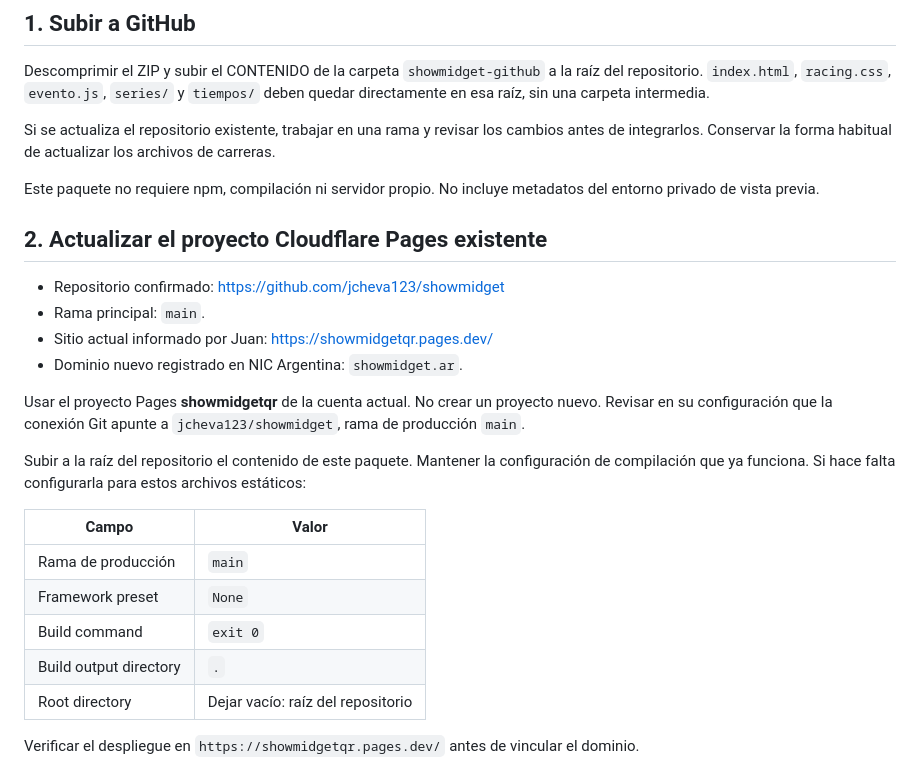
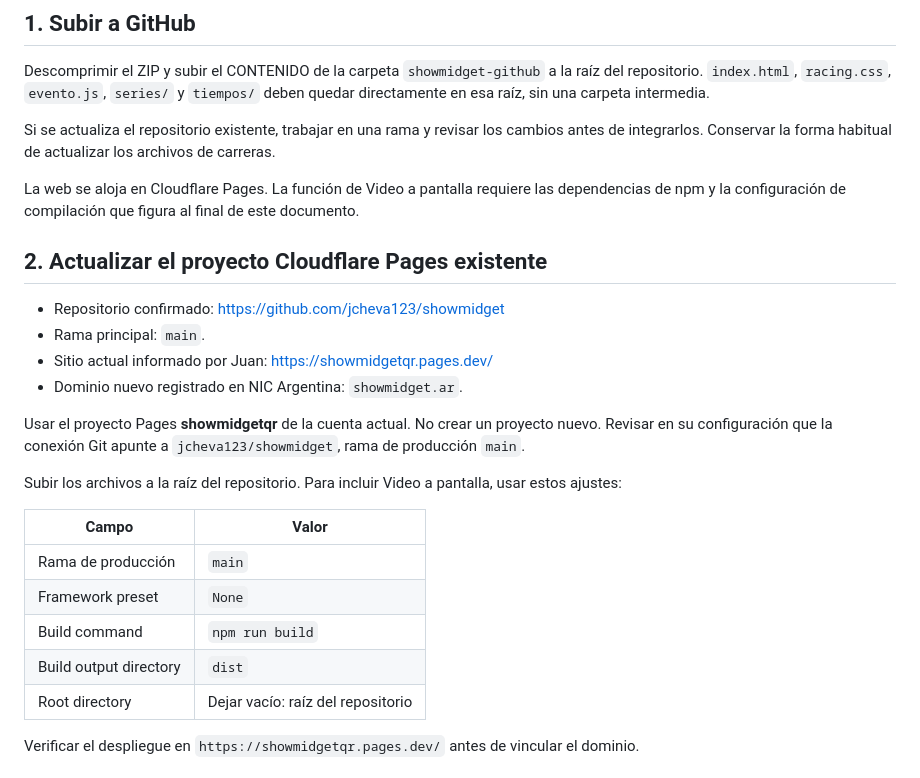
Before and after one commit to jcheva123/showmidget, a Markdown page: README.md, the part around one of its changes. GitHub-like rendering.

```diff
--- a/README.md
+++ b/README.md
@@ -16,7 +16,7 @@ Descomprimir el ZIP y subir el CONTENIDO de la carpeta `showmidget-github` a la
 
 Si se actualiza el repositorio existente, trabajar en una rama y revisar los cambios antes de integrarlos. Conservar la forma habitual de actualizar los archivos de carreras.
 
-Este paquete no requiere npm, compilación ni servidor propio. No incluye metadatos del entorno privado de vista previa.
+La web se aloja en Cloudflare Pages. La función de Video a pantalla requiere las dependencias de npm y la configuración de compilación que figura al final de este documento.
 
 ## 2. Actualizar el proyecto Cloudflare Pages existente
 
@@ -27,14 +27,14 @@ Este paquete no requiere npm, compilación ni servidor propio. No incluye metada
 
 Usar el proyecto Pages **showmidgetqr** de la cuenta actual. No crear un proyecto nuevo. Revisar en su configuración que la conexión Git apunte a `jcheva123/showmidget`, rama de producción `main`.
 
-Subir a la raíz del repositorio el contenido de este paquete. Mantener la configuración de compilación que ya funciona. Si hace falta configurarla para estos archivos estáticos:
+Subir los archivos a la raíz del repositorio. Para incluir Video a pantalla, usar estos ajustes:
 
 | Campo | Valor |
 | --- | --- |
 | Rama de producción | `main` |
 | Framework preset | `None` |
-| Build command | `exit 0` |
-| Build output directory | `.` |
+| Build command | `npm run build` |
+| Build output directory | `dist` |
 | Root directory | Dejar vacío: raíz del repositorio |
 
 Verificar el despliegue en `https://showmidgetqr.pages.dev/` antes de vincular el dominio.
```
Also changed, not shown: other parts of README.md (+54 -1 lines).
